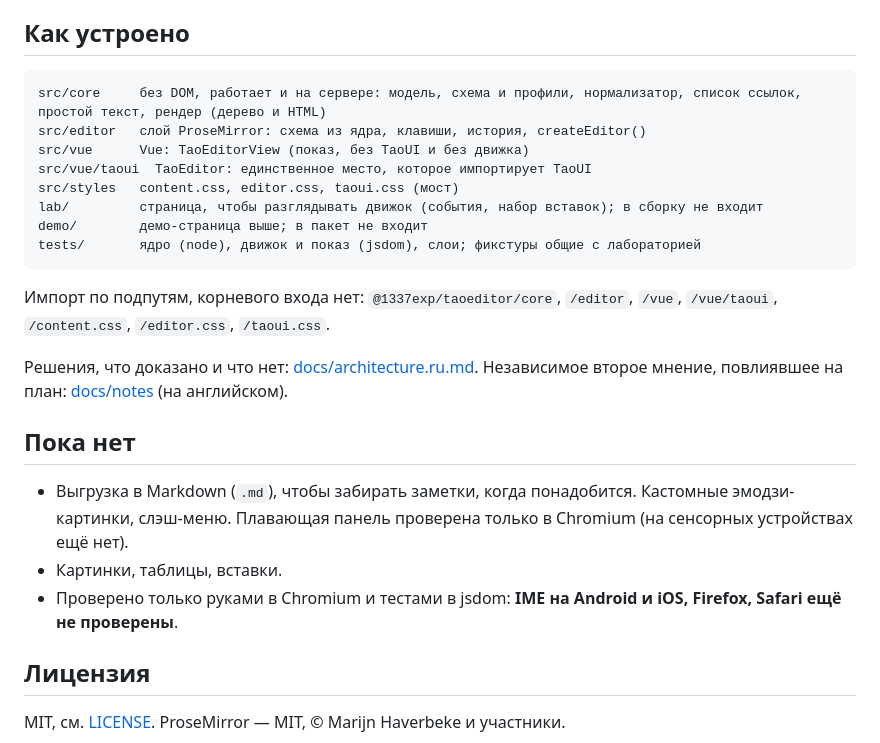
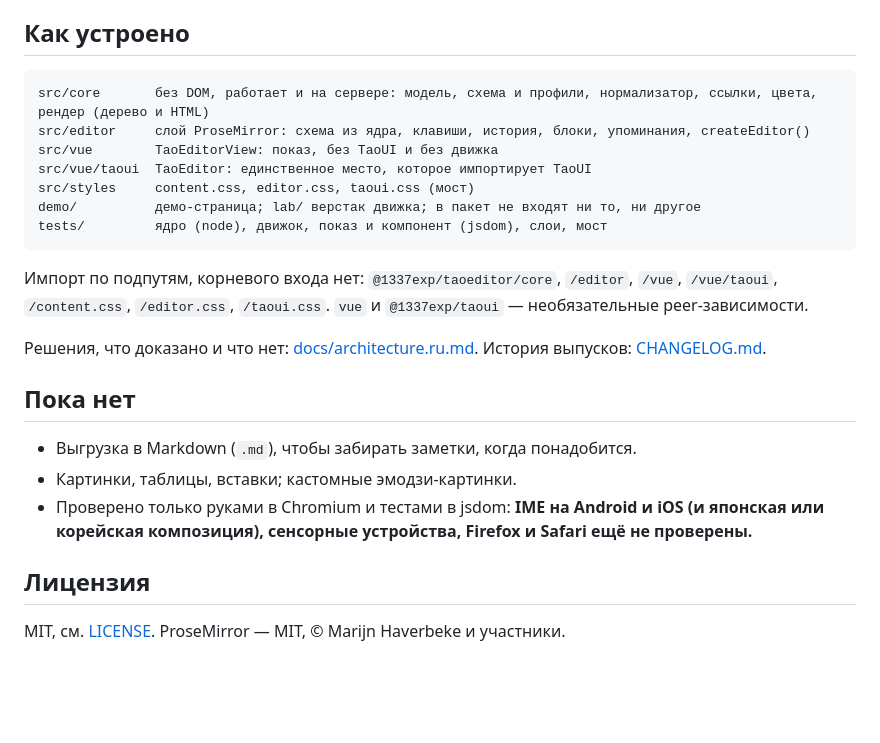
Before and after one commit to 1337exp/taoeditor, a Markdown page: README.ru.md, the part around one of its changes. Rendered like a GitHub page; blank space fills up the shorter version.

````diff
--- a/README.ru.md
+++ b/README.ru.md
@@ -59,25 +70,24 @@ npm run demo:build   # статическая копия в demo-dist/
 ## Как устроено
 
 ```
-src/core     без DOM, работает и на сервере: модель, схема и профили, нормализатор, список ссылок, простой текст, рендер (дерево и HTML)
-src/editor   слой ProseMirror: схема из ядра, клавиши, история, createEditor()
-src/vue      Vue: TaoEditorView (показ, без TaoUI и без движка)
+src/core       без DOM, работает и на сервере: модель, схема и профили, нормализатор, ссылки, цвета, рендер (дерево и HTML)
+src/editor     слой ProseMirror: схема из ядра, клавиши, история, блоки, упоминания, createEditor()
+src/vue        TaoEditorView: показ, без TaoUI и без движка
 src/vue/taoui  TaoEditor: единственное место, которое импортирует TaoUI
-src/styles   content.css, editor.css, taoui.css (мост)
-lab/         страница, чтобы разглядывать движок (события, набор вставок); в сборку не входит
-demo/        демо-страница выше; в пакет не входит
-tests/       ядро (node), движок и показ (jsdom), слои; фикстуры общие с лабораторией
+src/styles     content.css, editor.css, taoui.css (мост)
+demo/          демо-страница; lab/ верстак движка; в пакет не входят ни то, ни другое
+tests/         ядро (node), движок, показ и компонент (jsdom), слои, мост
 ```
 
-Импорт по подпутям, корневого входа нет: `@1337exp/taoeditor/core`, `/editor`, `/vue`, `/vue/taoui`, `/content.css`, `/editor.css`, `/taoui.css`.
+Импорт по подпутям, корневого входа нет: `@1337exp/taoeditor/core`, `/editor`, `/vue`, `/vue/taoui`, `/content.css`, `/editor.css`, `/taoui.css`. `vue` и `@1337exp/taoui` — необязательные peer-зависимости.
 
-Решения, что доказано и что нет: [docs/architecture.ru.md](docs/architecture.ru.md). Независимое второе мнение, повлиявшее на план: [docs/notes](docs/notes/grok-architecture-2026-11-07.md) (на английском).
+Решения, что доказано и что нет: [docs/architecture.ru.md](docs/architecture.ru.md). История выпусков: [CHANGELOG.md](CHANGELOG.md).
 
 ## Пока нет
 
-- Выгрузка в Markdown (`.md`), чтобы забирать заметки, когда понадобится. Кастомные эмодзи-картинки, слэш-меню. Плавающая панель проверена только в Chromium (на сенсорных устройствах ещё нет).
-- Картинки, таблицы, вставки.
-- Проверено только руками в Chromium и тестами в jsdom: **IME на Android и iOS, Firefox, Safari ещё не проверены**.
+- Выгрузка в Markdown (`.md`), чтобы забирать заметки, когда понадобится.
+- Картинки, таблицы, вставки; кастомные эмодзи-картинки.
+- Проверено только руками в Chromium и тестами в jsdom: **IME на Android и iOS (и японская или корейская композиция), сенсорные устройства, Firefox и Safari ещё не проверены.**
 
 ## Лицензия
 
````
Also changed, not shown: other parts of README.ru.md (+56 -45 lines), CHANGELOG.md (added, +16 -0 lines), README.md (+68 -59 lines), docs/media/comments.png (added), docs/media/features.png (added), 4 other files.
